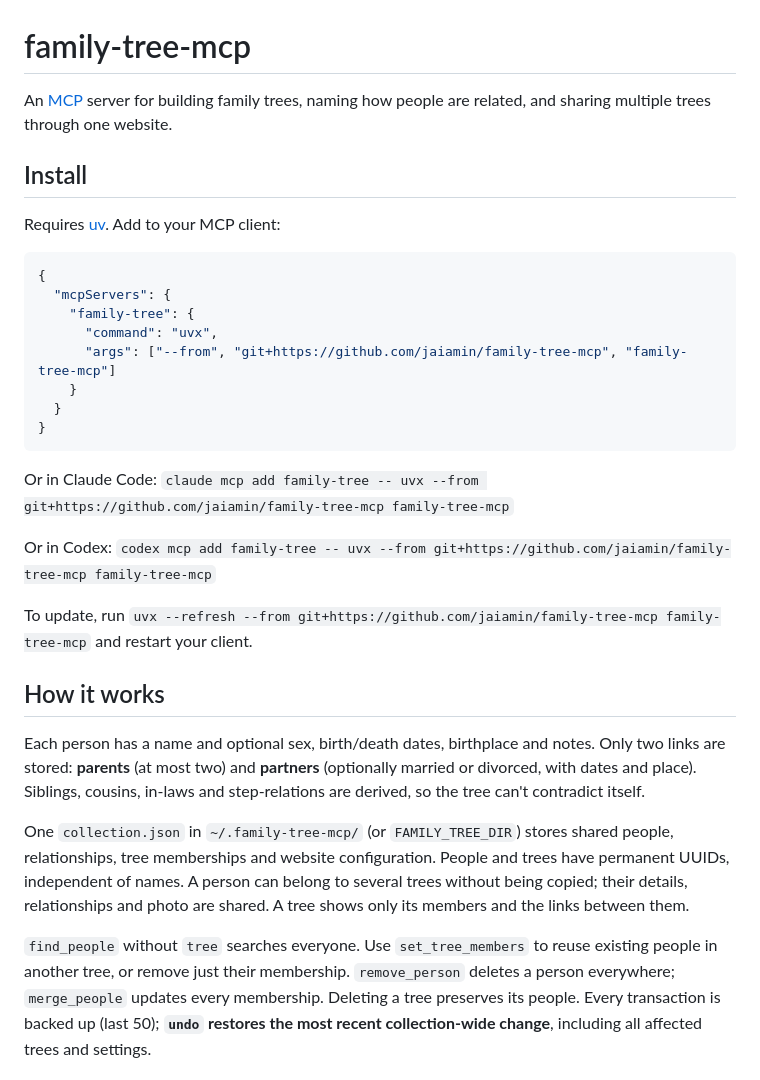
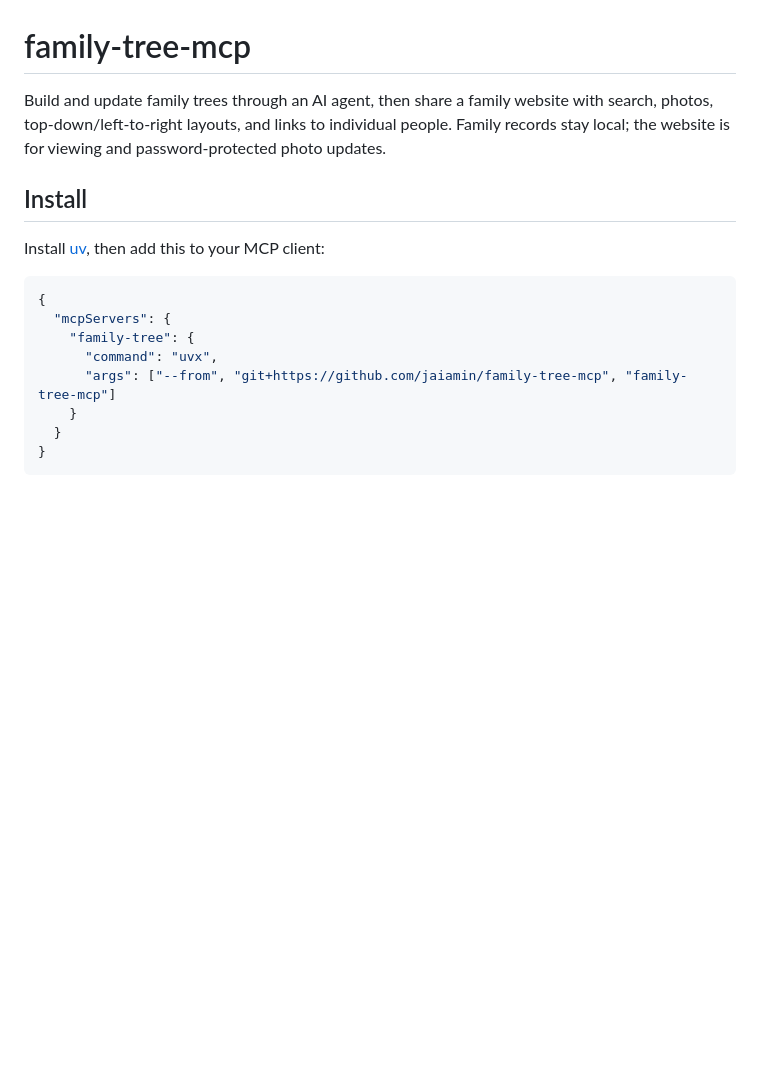
Before and after one commit to jaiamin/family-tree, a Markdown page: README.md, the part around one of its changes. Drawn GitHub-style; blank space fills up the shorter version.

````diff
--- a/README.md
+++ b/README.md
@@ -1,10 +1,10 @@
 # family-tree-mcp
 
-An [MCP](https://modelcontextprotocol.io) server for building family trees, naming how people are related, and sharing multiple trees through one website.
+Build and update family trees through an AI agent, then share a family website with search, photos, top-down/left-to-right layouts, and links to individual people. Family records stay local; the website is for viewing and password-protected photo updates.
 
 ## Install
 
-Requires [uv](https://docs.astral.sh/uv/). Add to your MCP client:
+Install [uv](https://docs.astral.sh/uv/), then add this to your MCP client:
 
 ```json
 {
@@ -17,17 +17,3 @@ Requires [uv](https://docs.astral.sh/uv/). Add to your MCP client:
 }
 ```
 
-Or in Claude Code: `claude mcp add family-tree -- uvx --from git+https://github.com/jaiamin/family-tree-mcp family-tree-mcp`
-
-Or in Codex: `codex mcp add family-tree -- uvx --from git+https://github.com/jaiamin/family-tree-mcp family-tree-mcp`
-
-To update, run `uvx --refresh --from git+https://github.com/jaiamin/family-tree-mcp family-tree-mcp` and restart your client.
-
-## How it works
-
-Each person has a name and optional sex, birth/death dates, birthplace and notes. Only two links are stored: **parents** (at most two) and **partners** (optionally married or divorced, with dates and place). Siblings, cousins, in-laws and step-relations are derived, so the tree can't contradict itself.
-
-One `collection.json` in `~/.family-tree-mcp/` (or `FAMILY_TREE_DIR`) stores shared people, relationships, tree memberships and website configuration. People and trees have permanent UUIDs, independent of names. A person can belong to several trees without being copied; their details, relationships and photo are shared. A tree shows only its members and the links between them.
-
-`find_people` without `tree` searches everyone. Use `set_tree_members` to reuse existing people in another tree, or remove just their membership. `remove_person` deletes a person everywhere; `merge_people` updates every membership. Deleting a tree preserves its people. Every transaction is backed up (last 50); **`undo` restores the most recent collection-wide change**, including all affected trees and settings.
-
````
Also changed, not shown: other parts of README.md (+42 -58 lines).
